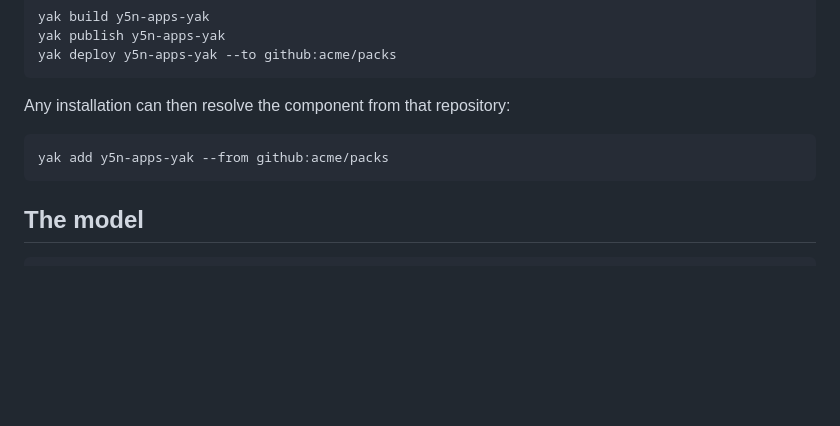
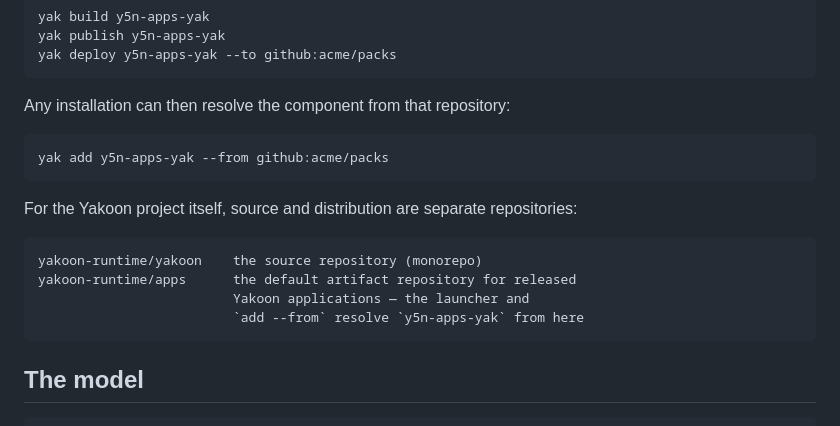
Before and after one commit to yakoon-runtime/apps, a Markdown page: y5n-apps-yak/README.md, the part around the change. Rendered like a GitHub page; blank space fills up the shorter version.

Commit message:
docs(yak): source and artifact repositories are distinct (yakoon vs apps)

```diff
--- a/y5n-apps-yak/README.md
+++ b/y5n-apps-yak/README.md
@@ -230,6 +230,14 @@ Any installation can then resolve the component from that repository:
 
     yak add y5n-apps-yak --from github:acme/packs
 
+For the Yakoon project itself, source and distribution are separate
+repositories:
+
+    yakoon-runtime/yakoon    the source repository (monorepo)
+    yakoon-runtime/apps      the default artifact repository for released
+                             Yakoon applications — the launcher and
+                             `add --from` resolve `y5n-apps-yak` from here
+
 ## The model
 
     install/bootstrap    creates the platform
```
